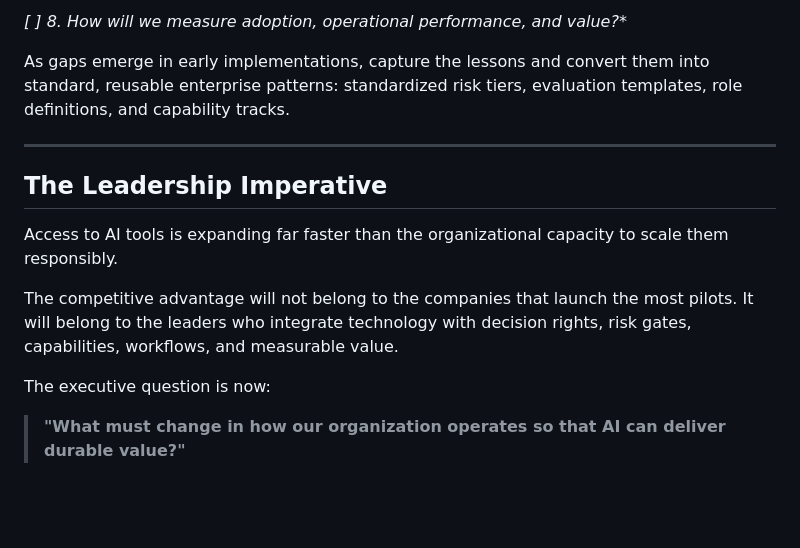
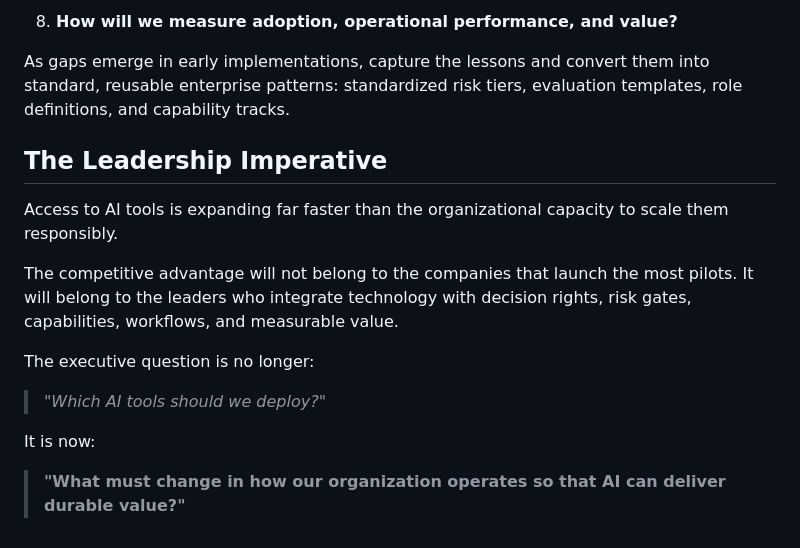
Before and after one commit to DivyaKunaparaju/divya-site, a Markdown page: content/articles/draft-test-article.md, the part around one of its changes. GitHub-like rendering; blank space fills up the shorter version.

```diff
--- a/content/articles/draft-test-article.md
+++ b/content/articles/draft-test-article.md
@@ -207,9 +185,7 @@ For every prospective project, require leaders to answer these eight operational
 
- *[ ]* *8. How will we measure adoption, operational performance, and value?**
+8. **How will we measure adoption, operational performance, and value?**
 
 As gaps emerge in early implementations, capture the lessons and convert them into standard, reusable enterprise patterns: standardized risk tiers, evaluation templates, role definitions, and capability tracks.
-
----
 
 ## The Leadership Imperative
 
@@ -217,6 +193,10 @@ Access to AI tools is expanding far faster than the organizational capacity to s
 
 The competitive advantage will not belong to the companies that launch the most pilots. It will belong to the leaders who integrate technology with decision rights, risk gates, capabilities, workflows, and measurable value.
 
-The executive question is now:
+The executive question is no longer:
+
+> *"Which AI tools should we deploy?"*
+
+It is now:
 
 > **"What must change in how our organization operates so that AI can deliver durable value?"**
```
Also changed, not shown: other parts of content/articles/draft-test-article.md (+18 -40 lines).
